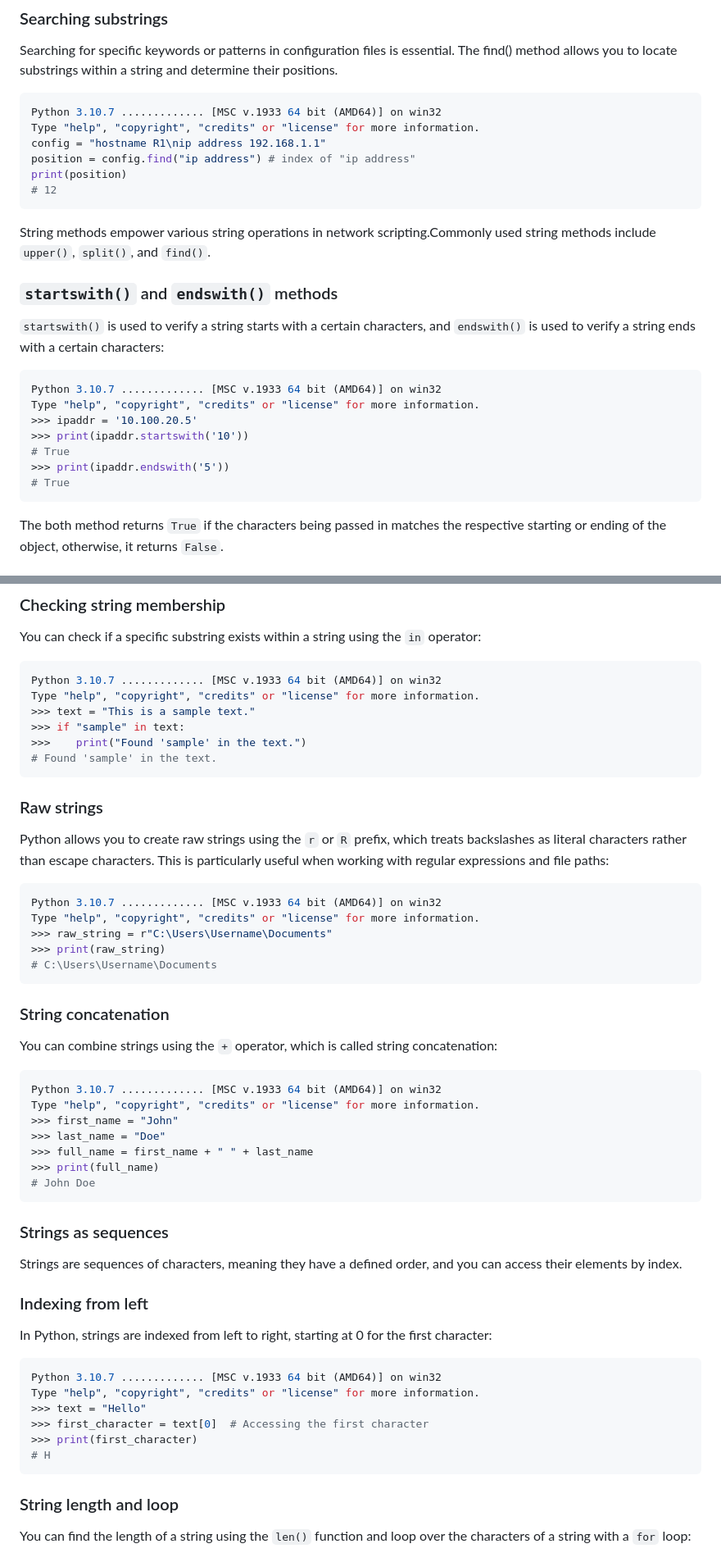
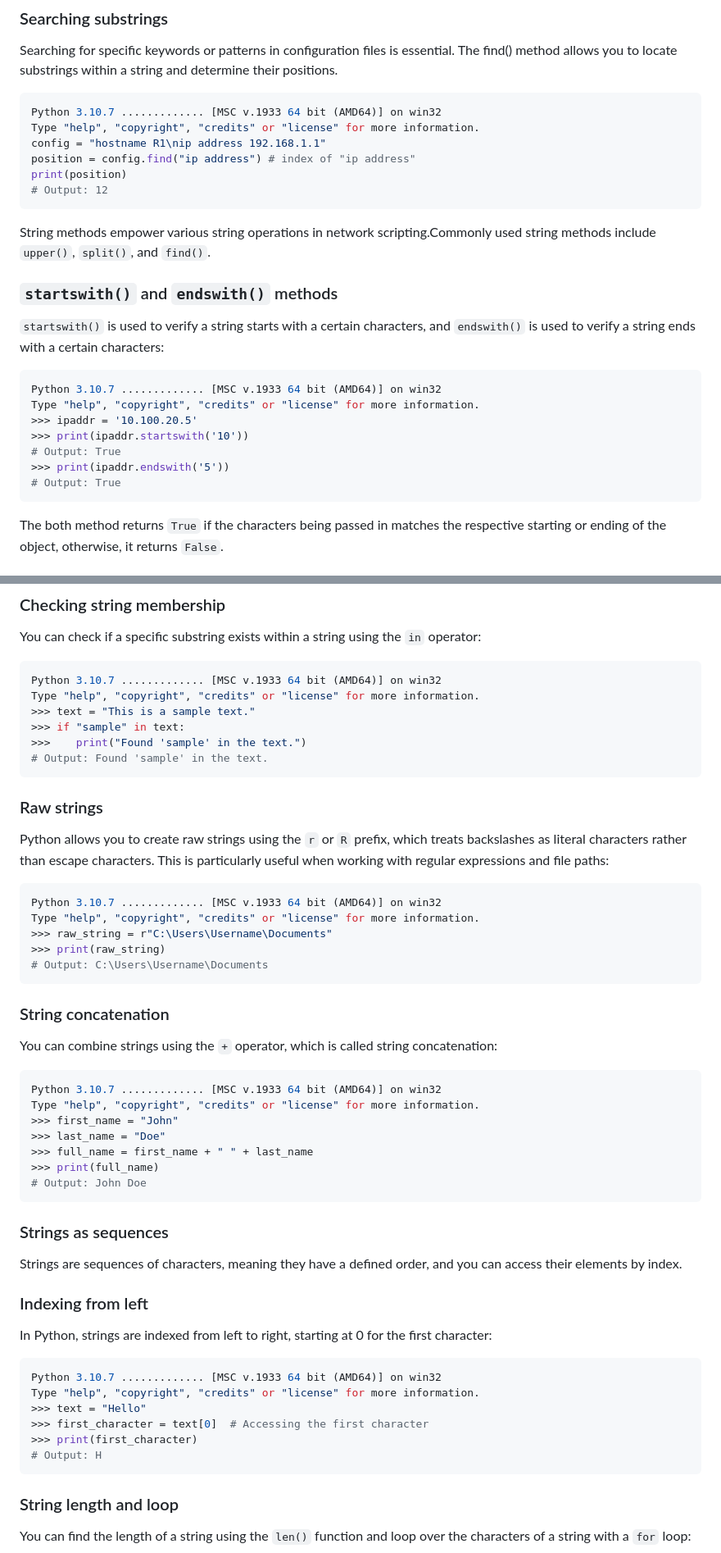
Before and after one commit to sydasif/my-pandoc-book, a Markdown page: chapters/04-string.md, 2 parts joined by grey strips. Shown at 82% size. Drawn GitHub-style.

````diff
--- a/chapters/04-string.md
+++ b/chapters/04-string.md
@@ -166,7 +168,7 @@ Type "help", "copyright", "credits" or "license" for more information.
 config = "hostname R1\nip address 192.168.1.1"
 position = config.find("ip address") # index of "ip address"
 print(position)
-# 12
+# Output: 12
 ```
 
 String methods empower various string operations in network scripting.Commonly used string methods include `upper()`, `split()`, and `find()`.
@@ -180,9 +182,9 @@ Python 3.10.7 ............. [MSC v.1933 64 bit (AMD64)] on win32
 Type "help", "copyright", "credits" or "license" for more information.
 >>> ipaddr = '10.100.20.5'
 >>> print(ipaddr.startswith('10'))
-# True
+# Output: True
 >>> print(ipaddr.endswith('5'))
-# True
+# Output: True
 ```
 
 The both method returns `True` if the characters being passed in matches the respective starting or ending of the object, otherwise, it returns `False`.
@@ -366,7 +368,7 @@ Type "help", "copyright", "credits" or "license" for more information.
 >>> text = "This is a sample text."
 >>> if "sample" in text:
 >>>    print("Found 'sample' in the text.")
-# Found 'sample' in the text.
+# Output: Found 'sample' in the text.
 ```
 
 ### Raw strings
@@ -378,7 +380,7 @@ Python 3.10.7 ............. [MSC v.1933 64 bit (AMD64)] on win32
 Type "help", "copyright", "credits" or "license" for more information.
 >>> raw_string = r"C:\Users\Username\Documents"
 >>> print(raw_string)
-# C:\Users\Username\Documents
+# Output: C:\Users\Username\Documents
 ```
 
 ### String concatenation
@@ -392,7 +394,7 @@ Type "help", "copyright", "credits" or "license" for more information.
 >>> last_name = "Doe"
 >>> full_name = first_name + " " + last_name
 >>> print(full_name)
-# John Doe
+# Output: John Doe
 ```
 
 ### Strings as sequences
@@ -409,7 +411,7 @@ Type "help", "copyright", "credits" or "license" for more information.
 >>> text = "Hello"
 >>> first_character = text[0]  # Accessing the first character
 >>> print(first_character)
-# H
+# Output: H
 ```
 
 ### String length and loop
````
Also changed, not shown: other parts of chapters/04-string.md (+23 -21 lines).
